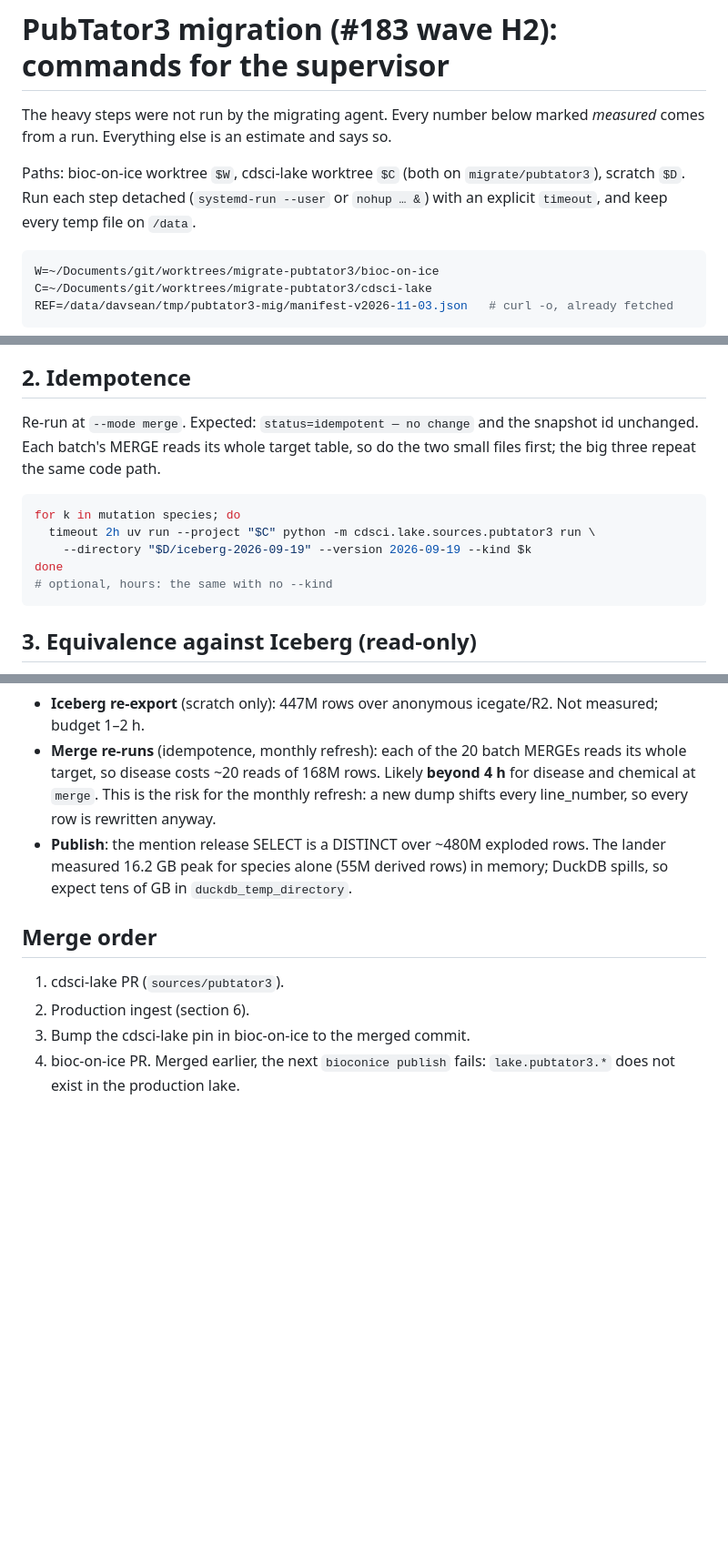
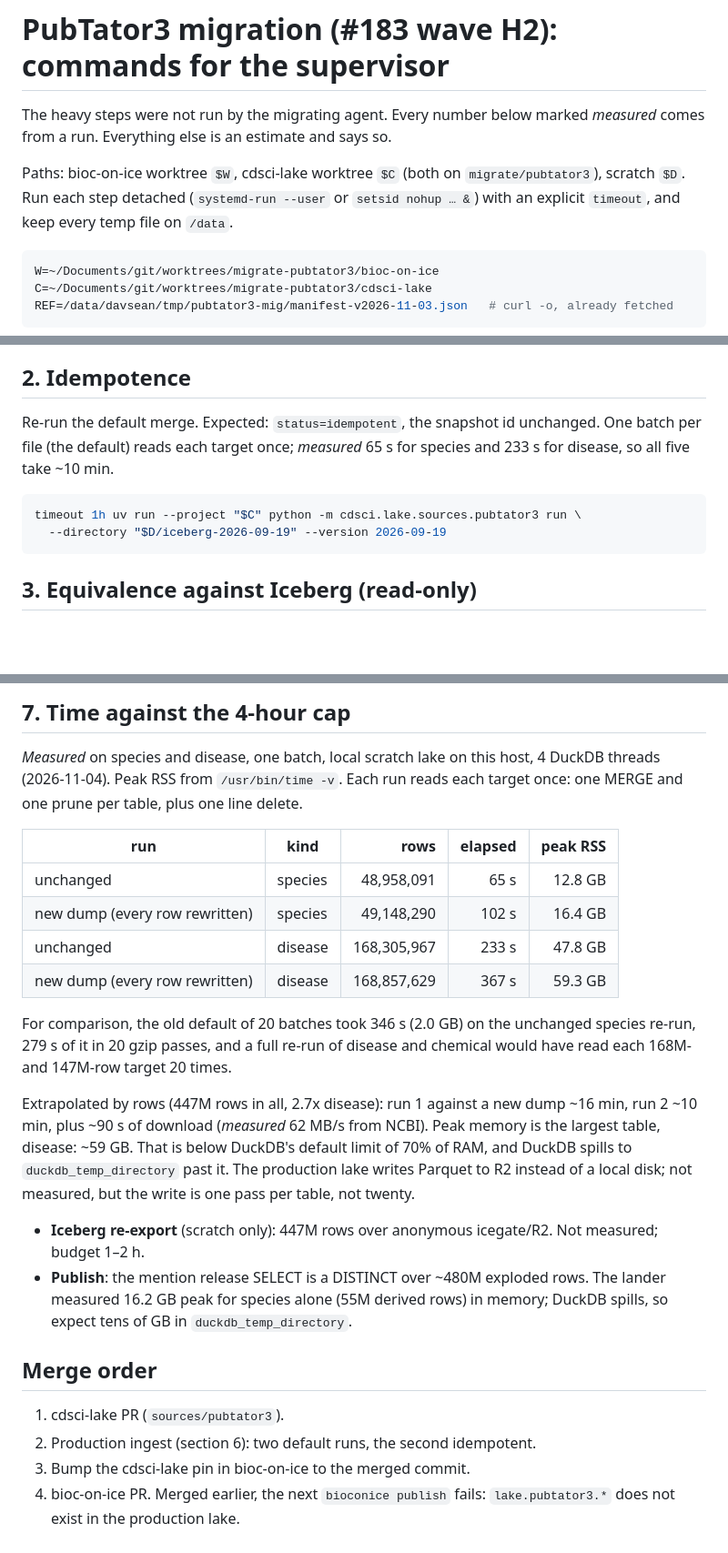
Before and after one commit to seandavi/bioc-on-ice, a Markdown page: scripts/migrate/pubtator3-supervisor.md, 3 parts joined by grey strips. Shown at 91% size. Rendered like a GitHub page; blank space fills up the shorter version.

````diff
--- a/scripts/migrate/pubtator3-supervisor.md
+++ b/scripts/migrate/pubtator3-supervisor.md
@@ -5,7 +5,7 @@ The heavy steps were not run by the migrating agent. Every number below marked
 
 Paths: bioc-on-ice worktree `$W`, cdsci-lake worktree `$C` (both on
 `migrate/pubtator3`), scratch `$D`. Run each step detached (`systemd-run --user`
-or `nohup … &`) with an explicit `timeout`, and keep every temp file on `/data`.
+or `setsid nohup … &`) with an explicit `timeout`, and keep every temp file on `/data`.
 
 ```bash
 W=~/Documents/git/worktrees/migrate-pubtator3/bioc-on-ice
@@ -60,16 +60,13 @@ counts per table equal to the table above.
 
 ## 2. Idempotence
 
-Re-run at `--mode merge`. Expected: `status=idempotent — no change` and the
-snapshot id unchanged. Each batch's MERGE reads its whole target table, so do the
-two small files first; the big three repeat the same code path.
+Re-run the default merge. Expected: `status=idempotent`, the snapshot id unchanged.
+One batch per file (the default) reads each target once; *measured* 65 s for species
+and 233 s for disease, so all five take ~10 min.
 
 ```bash
-for k in mutation species; do
-  timeout 2h uv run --project "$C" python -m cdsci.lake.sources.pubtator3 run \
-    --directory "$D/iceberg-2026-09-19" --version 2026-09-19 --kind $k
-done
-# optional, hours: the same with no --kind
+timeout 1h uv run --project "$C" python -m cdsci.lake.sources.pubtator3 run \
+  --directory "$D/iceberg-2026-09-19" --version 2026-09-19
 ```
 
 ## 3. Equivalence against Iceberg (read-only)
@@ -146,9 +174,29 @@ If a run dies part way, its table has some slices and not others. Re-run that
+## 7. Time against the 4-hour cap
+
+*Measured* on species and disease, one batch, local scratch lake on this host,
+4 DuckDB threads (2026-11-04). Peak RSS from `/usr/bin/time -v`. Each run reads each
+target once: one MERGE and one prune per table, plus one line delete.
+
+| run | kind | rows | elapsed | peak RSS |
+|---|---|---:|---:|---:|
+| unchanged | species | 48,958,091 | 65 s | 12.8 GB |
+| new dump (every row rewritten) | species | 49,148,290 | 102 s | 16.4 GB |
+| unchanged | disease | 168,305,967 | 233 s | 47.8 GB |
+| new dump (every row rewritten) | disease | 168,857,629 | 367 s | 59.3 GB |
+
+For comparison, the old default of 20 batches took 346 s (2.0 GB) on the unchanged
+species re-run, 279 s of it in 20 gzip passes, and a full re-run of disease and
+chemical would have read each 168M- and 147M-row target 20 times.
+
+Extrapolated by rows (447M rows in all, 2.7x disease): run 1 against a new dump
+~16 min, run 2 ~10 min, plus ~90 s of download (*measured* 62 MB/s from NCBI).
+Peak memory is the largest table, disease: ~59 GB. That is below DuckDB's
+default limit of 70% of RAM, and DuckDB spills to `duckdb_temp_directory` past it.
+The production lake writes Parquet to R2 instead of a local disk; not measured, but
+the write is one pass per table, not twenty.
+
 - **Iceberg re-export** (scratch only): 447M rows over anonymous icegate/R2. Not
   measured; budget 1–2 h.
-- **Merge re-runs** (idempotence, monthly refresh): each of the 20 batch MERGEs reads
-  its whole target, so disease costs ~20 reads of 168M rows. Likely **beyond 4 h** for
-  disease and chemical at `merge`. This is the risk for the monthly refresh: a new dump
-  shifts every line_number, so every row is rewritten anyway.
 - **Publish**: the mention release SELECT is a DISTINCT over ~480M exploded rows. The
   lander measured 16.2 GB peak for species alone (55M derived rows) in memory; DuckDB
   spills, so expect tens of GB in `duckdb_temp_directory`.
@@ -156,7 +204,7 @@ If a run dies part way, its table has some slices and not others. Re-run that
 ## Merge order
 
 1. cdsci-lake PR (`sources/pubtator3`).
-2. Production ingest (section 6).
+2. Production ingest (section 6): two default runs, the second idempotent.
 3. Bump the cdsci-lake pin in bioc-on-ice to the merged commit.
 4. bioc-on-ice PR. Merged earlier, the next `bioconice publish` fails:
    `lake.pubtator3.*` does not exist in the production lake.
````
Also changed, not shown: other parts of scripts/migrate/pubtator3-supervisor.md (+54 -23 lines).
